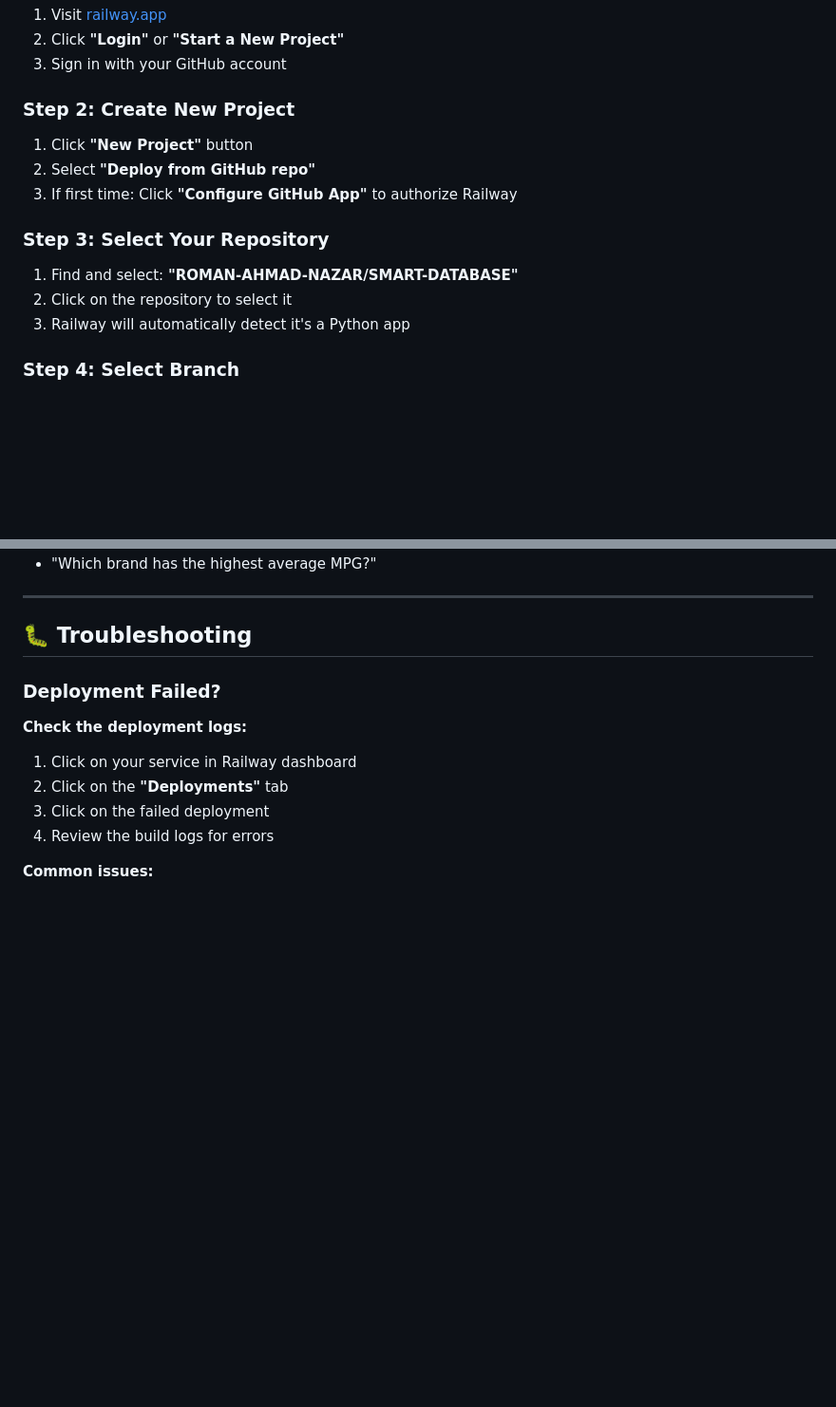
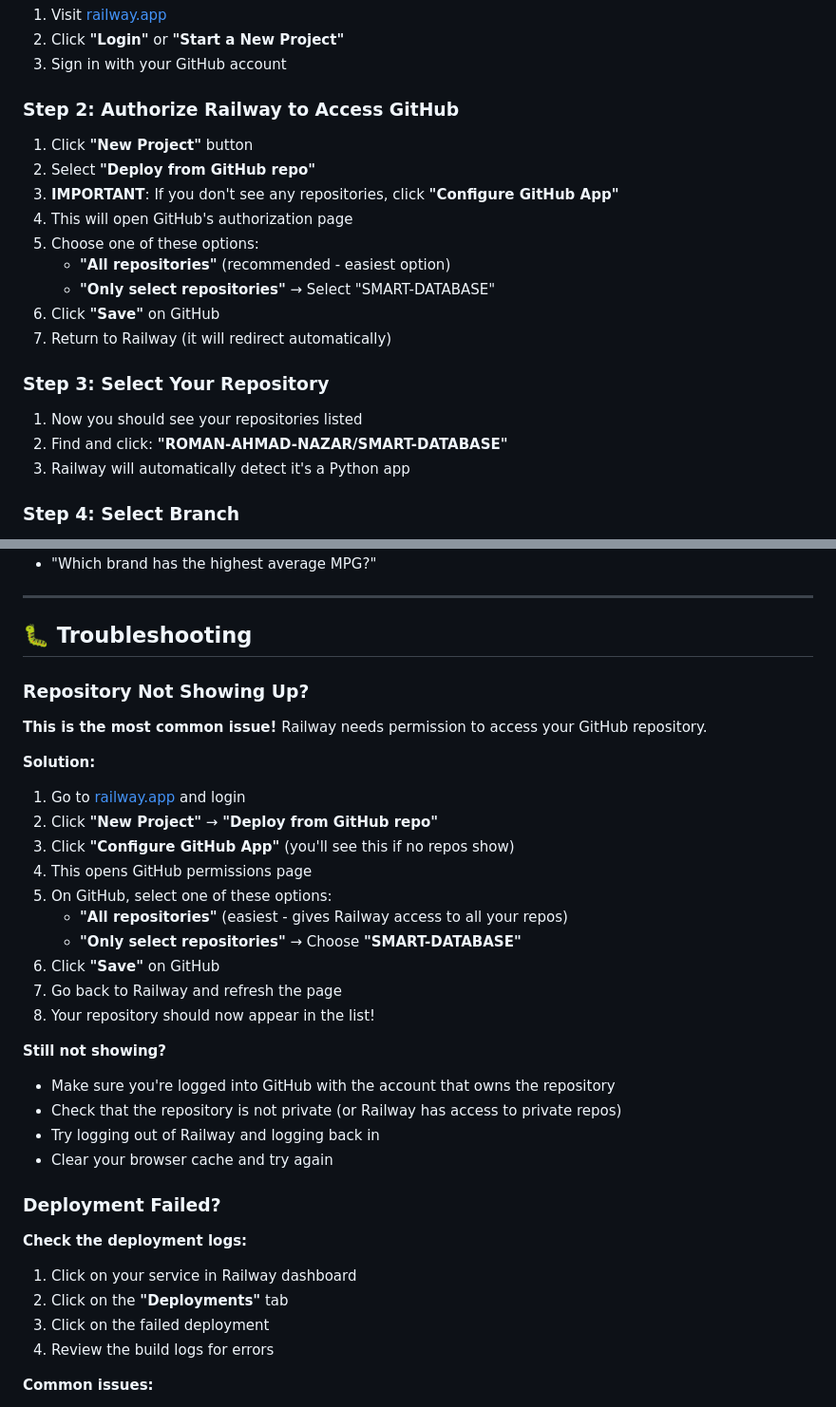
Before and after one commit to ROMAN-AHMAD-NAZAR/SMART-DATABASE, a Markdown page: RAILWAY_DEPLOY.md, 2 parts joined by grey strips. Shown at 95% size. GitHub-like rendering; blank space fills up the shorter version.

Commit message:
Update Railway guide with GitHub authorization troubleshooting
Co-authored-by: ROMAN-AHMAD-NAZAR <174855909+ROMAN-AHMAD-NAZAR@users.noreply.github.com>

```diff
--- a/RAILWAY_DEPLOY.md
+++ b/RAILWAY_DEPLOY.md
@@ -14,14 +14,20 @@
 2. Click **"Login"** or **"Start a New Project"**
 3. Sign in with your GitHub account
 
-### Step 2: Create New Project
+### Step 2: Authorize Railway to Access GitHub
 1. Click **"New Project"** button
 2. Select **"Deploy from GitHub repo"**
-3. If first time: Click **"Configure GitHub App"** to authorize Railway
+3. **IMPORTANT**: If you don't see any repositories, click **"Configure GitHub App"**
+4. This will open GitHub's authorization page
+5. Choose one of these options:
+   - **"All repositories"** (recommended - easiest option)
+   - **"Only select repositories"** → Select "SMART-DATABASE"
+6. Click **"Save"** on GitHub
+7. Return to Railway (it will redirect automatically)
 
 ### Step 3: Select Your Repository
-1. Find and select: **"ROMAN-AHMAD-NAZAR/SMART-DATABASE"**
-2. Click on the repository to select it
+1. Now you should see your repositories listed
+2. Find and click: **"ROMAN-AHMAD-NAZAR/SMART-DATABASE"**
 3. Railway will automatically detect it's a Python app
 
 ### Step 4: Select Branch
@@ -97,6 +103,27 @@ Expected response:
 ---
 
 ## 🐛 Troubleshooting
+
+### Repository Not Showing Up?
+**This is the most common issue!** Railway needs permission to access your GitHub repository.
+
+**Solution:**
+1. Go to [railway.app](https://railway.app) and login
+2. Click **"New Project"** → **"Deploy from GitHub repo"**
+3. Click **"Configure GitHub App"** (you'll see this if no repos show)
+4. This opens GitHub permissions page
+5. On GitHub, select one of these options:
+   - **"All repositories"** (easiest - gives Railway access to all your repos)
+   - **"Only select repositories"** → Choose **"SMART-DATABASE"**
+6. Click **"Save"** on GitHub
+7. Go back to Railway and refresh the page
+8. Your repository should now appear in the list!
+
+**Still not showing?**
+- Make sure you're logged into GitHub with the account that owns the repository
+- Check that the repository is not private (or Railway has access to private repos)
+- Try logging out of Railway and logging back in
+- Clear your browser cache and try again
 
 ### Deployment Failed?
 **Check the deployment logs:**
```
